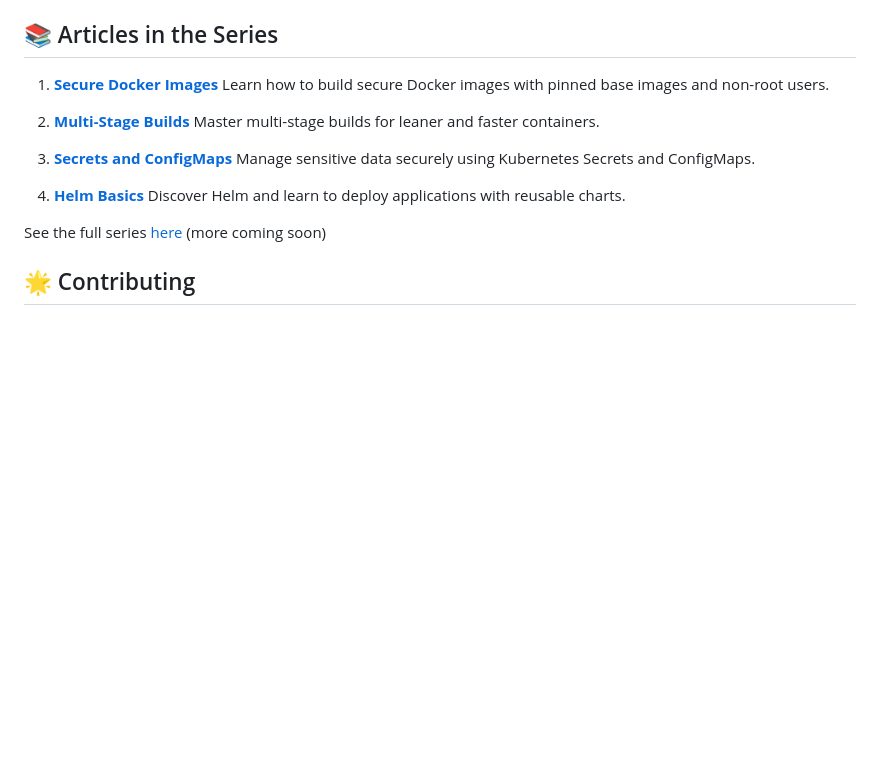
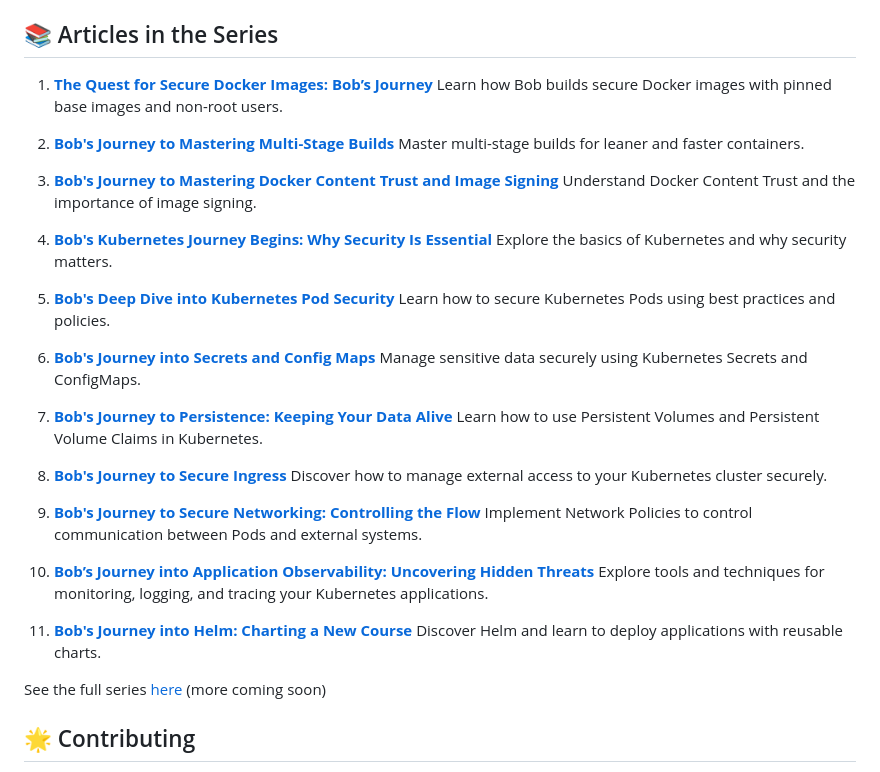
Before and after one commit to Kelcode-Dev/bobs-kubernetes-journey, a Markdown page: README.md, the part around the change. Drawn GitHub-style; blank space fills up the shorter version.

Commit message:
docs(README): Udpated main readme with the full list of articles

```diff
--- a/README.md
+++ b/README.md
@@ -71,17 +71,38 @@ Replace `secure-node-app` with the appropriate image name for other parts.
 
 ## 📚 Articles in the Series
 
-1. **[Secure Docker Images](https://kelcode.co.uk/building-secure-docker-images-best-practices-for-security-first-containers/)**
-   Learn how to build secure Docker images with pinned base images and non-root users.
+1. **[The Quest for Secure Docker Images: Bob’s Journey](https://kelcode.co.uk/building-secure-docker-images-best-practices-for-security-first-containers/)**
+   Learn how Bob builds secure Docker images with pinned base images and non-root users.
 
-2. **[Multi-Stage Builds](https://kelcode.co.uk/mastering-multi-stage-docker-builds/)**
+2. **[Bob's Journey to Mastering Multi-Stage Builds](https://kelcode.co.uk/mastering-multi-stage-docker-builds/)**
    Master multi-stage builds for leaner and faster containers.
 
-3. **[Secrets and ConfigMaps](#https://kelcode.co.uk/bobs-journey-into-secrets-and-config-maps/)**
+3. **[Bob's Journey to Mastering Docker Content Trust and Image Signing](https://kelcode.co.uk/bobs-journey-to-mastering-dct/)**
+   Understand Docker Content Trust and the importance of image signing.
+
+4. **[Bob's Kubernetes Journey Begins: Why Security Is Essential](https://kelcode.co.uk/bobs-kubernetes-journey-begins-why-security-is-essential/)**
+   Explore the basics of Kubernetes and why security matters.
+
+5. **[Bob's Deep Dive into Kubernetes Pod Security](https://kelcode.co.uk/securing-your-kubernetes-pods-a-deep-dive/)**
+   Learn how to secure Kubernetes Pods using best practices and policies.
+
+6. **[Bob's Journey into Secrets and Config Maps](https://kelcode.co.uk/bobs-journey-into-secrets-and-config-maps/)**
    Manage sensitive data securely using Kubernetes Secrets and ConfigMaps.
 
-4. **[Helm Basics](#)**
-   Discover Helm and learn to deploy applications with reusable charts.
+7. **[Bob's Journey to Persistence: Keeping Your Data Alive](https://kelcode.co.uk/bobs-journey-to-persistence-keeping-your-data-alive/)**
+   Learn how to use Persistent Volumes and Persistent Volume Claims in Kubernetes.
+
+8. **[Bob's Journey to Secure Ingress](https://kelcode.co.uk/exposing_your_applications_with_ingress/)**
+   Discover how to manage external access to your Kubernetes cluster securely.
+
+9. **[Bob's Journey to Secure Networking: Controlling the Flow](https://kelcode.co.uk/kubernetes-secure-networking-policies/)**
+   Implement Network Policies to control communication between Pods and external systems.
+
+10. **[Bob’s Journey into Application Observability: Uncovering Hidden Threats](https://kelcode.co.uk/kubernetes-uncovering-hidden-threats/)**
+    Explore tools and techniques for monitoring, logging, and tracing your Kubernetes applications.
+
+11. **[Bob's Journey into Helm: Charting a New Course](https://kelcode.co.uk/bobs-journey-into-helm-charting-a-new-course/)**
+    Discover Helm and learn to deploy applications with reusable charts.
 
 See the full series [here](https://kelcode.co.uk/tag/bobsjourney/) (more coming soon)
 
```
